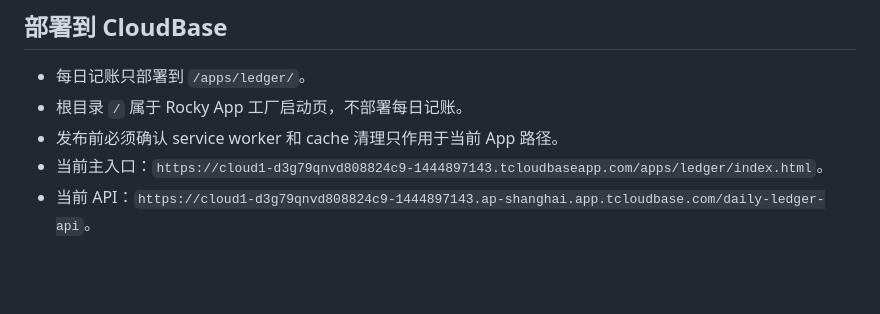
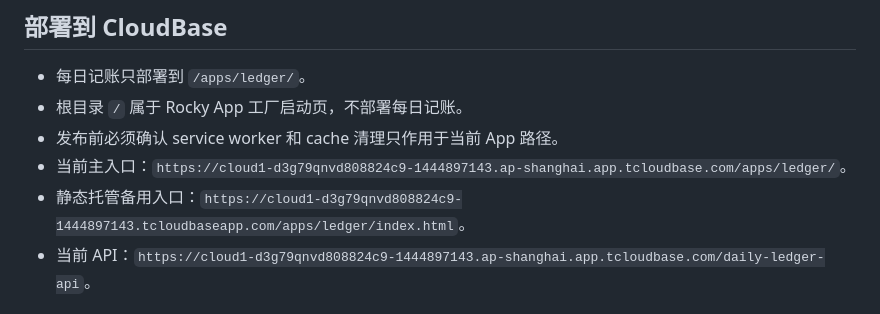
Before and after one commit to yurang282-alt/daily-ledger, a Markdown page: README.md, the part around the change. Rendered like a GitHub page; blank space fills up the shorter version.

```diff
--- a/README.md
+++ b/README.md
@@ -44,7 +44,8 @@ http://127.0.0.1:4173
 - 每日记账只部署到 `/apps/ledger/`。
 - 根目录 `/` 属于 Rocky App 工厂启动页，不部署每日记账。
 - 发布前必须确认 service worker 和 cache 清理只作用于当前 App 路径。
-- 当前主入口：`https://cloud1-d3g79qnvd808824c9-1444897143.tcloudbaseapp.com/apps/ledger/index.html`。
+- 当前主入口：`https://cloud1-d3g79qnvd808824c9-1444897143.ap-shanghai.app.tcloudbase.com/apps/ledger/`。
+- 静态托管备用入口：`https://cloud1-d3g79qnvd808824c9-1444897143.tcloudbaseapp.com/apps/ledger/index.html`。
 - 当前 API：`https://cloud1-d3g79qnvd808824c9-1444897143.ap-shanghai.app.tcloudbase.com/daily-ledger-api`。
 
 ## 部署到 Vercel
```
Also changed, not shown: PROJECT_CONTEXT.md (+2 -1 lines).
